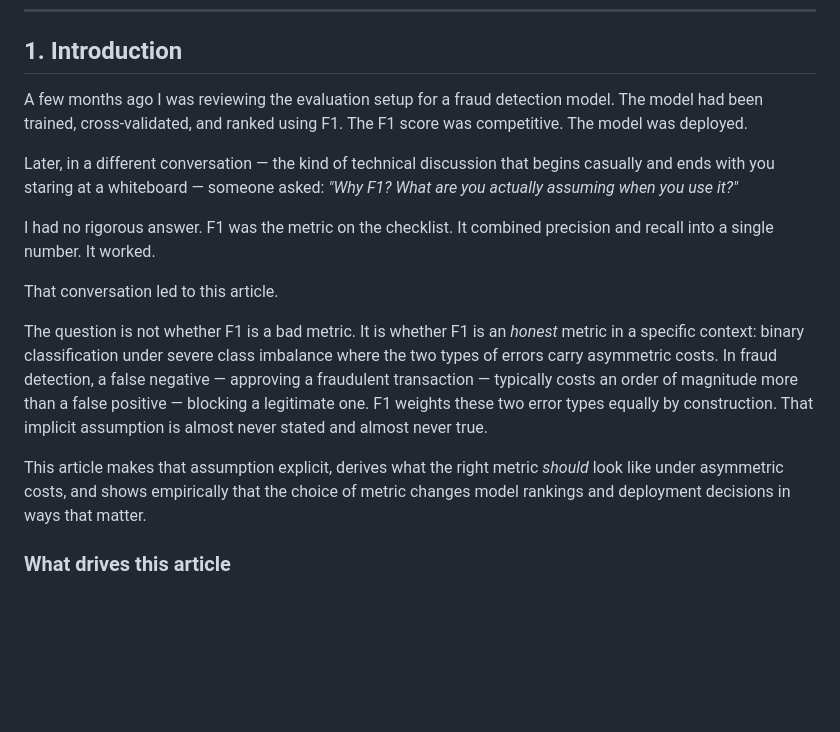
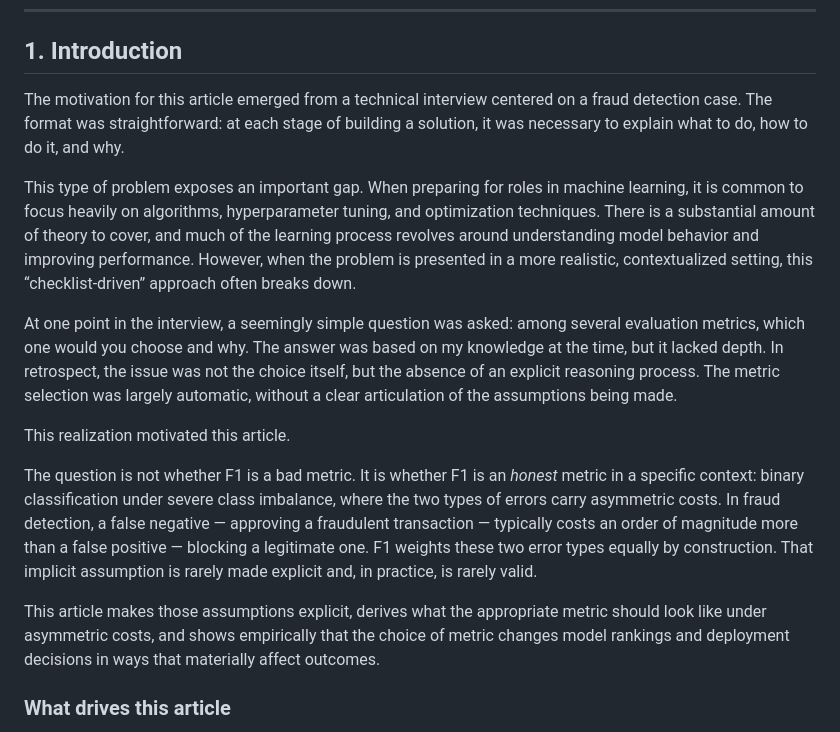
Before and after one commit to brunoramosmartins/precision-recall-fraud, a Markdown page: article/metrics-that-matter.md, the part around the change. GitHub-like rendering; blank space fills up the shorter version.

Commit message:
fix(article-math): rewriter introduction

```diff
--- a/article/metrics-that-matter.md
+++ b/article/metrics-that-matter.md
@@ -14,17 +14,17 @@ Fraud detection is an imbalanced classification problem in which two types of er
 
 ## 1. Introduction
 
-A few months ago I was reviewing the evaluation setup for a fraud detection model. The model had been trained, cross-validated, and ranked using F1. The F1 score was competitive. The model was deployed.
+The motivation for this article emerged from a technical interview centered on a fraud detection case. The format was straightforward: at each stage of building a solution, it was necessary to explain what to do, how to do it, and why.
 
-Later, in a different conversation — the kind of technical discussion that begins casually and ends with you staring at a whiteboard — someone asked: *"Why F1? What are you actually assuming when you use it?"*
+This type of problem exposes an important gap. When preparing for roles in machine learning, it is common to focus heavily on algorithms, hyperparameter tuning, and optimization techniques. There is a substantial amount of theory to cover, and much of the learning process revolves around understanding model behavior and improving performance. However, when the problem is presented in a more realistic, contextualized setting, this “checklist-driven” approach often breaks down.
 
-I had no rigorous answer. F1 was the metric on the checklist. It combined precision and recall into a single number. It worked.
+At one point in the interview, a seemingly simple question was asked: among several evaluation metrics, which one would you choose and why. The answer was based on my knowledge at the time, but it lacked depth. In retrospect, the issue was not the choice itself, but the absence of an explicit reasoning process. The metric selection was largely automatic, without a clear articulation of the assumptions being made.
 
-That conversation led to this article.
+This realization motivated this article.
 
-The question is not whether F1 is a bad metric. It is whether F1 is an *honest* metric in a specific context: binary classification under severe class imbalance where the two types of errors carry asymmetric costs. In fraud detection, a false negative — approving a fraudulent transaction — typically costs an order of magnitude more than a false positive — blocking a legitimate one. F1 weights these two error types equally by construction. That implicit assumption is almost never stated and almost never true.
+The question is not whether F1 is a bad metric. It is whether F1 is an *honest* metric in a specific context: binary classification under severe class imbalance, where the two types of errors carry asymmetric costs. In fraud detection, a false negative — approving a fraudulent transaction — typically costs an order of magnitude more than a false positive — blocking a legitimate one. F1 weights these two error types equally by construction. That implicit assumption is rarely made explicit and, in practice, is rarely valid.
 
-This article makes that assumption explicit, derives what the right metric *should* look like under asymmetric costs, and shows empirically that the choice of metric changes model rankings and deployment decisions in ways that matter.
+This article makes those assumptions explicit, derives what the appropriate metric should look like under asymmetric costs, and shows empirically that the choice of metric changes model rankings and deployment decisions in ways that materially affect outcomes.
 
 ### What drives this article
 
```
